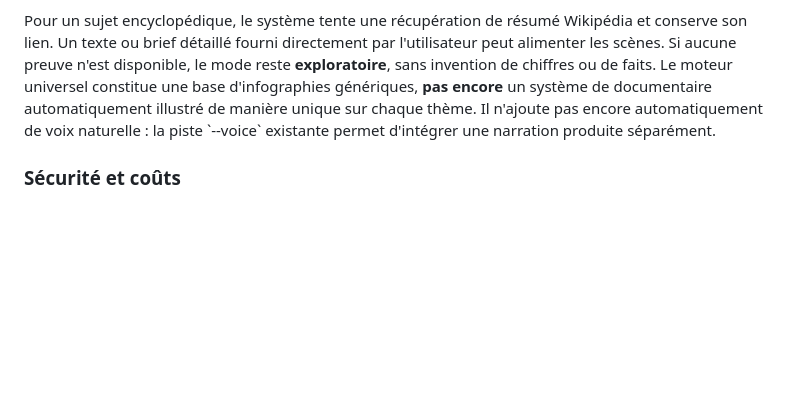
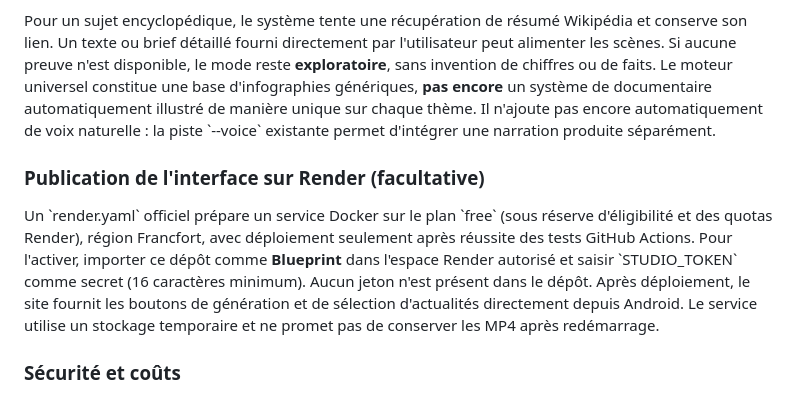
Before and after one commit to dbrckk/Production-vid-o-verticale-, a Markdown page: README.md, the part around the change. Drawn GitHub-style; blank space fills up the shorter version.

Commit message:
Document secure free-plan Render Blueprint and one-click news rendering

```diff
--- a/README.md
+++ b/README.md
@@ -96,6 +96,11 @@ Les sujets d'actualité sont tirés de flux RSS fixes (franceinfo, France 24, Le
 
 Pour un sujet encyclopédique, le système tente une récupération de résumé Wikipédia et conserve son lien. Un texte ou brief détaillé fourni directement par l'utilisateur peut alimenter les scènes. Si aucune preuve n'est disponible, le mode reste **exploratoire**, sans invention de chiffres ou de faits. Le moteur universel constitue une base d'infographies génériques, **pas encore** un système de documentaire automatiquement illustré de manière unique sur chaque thème. Il n'ajoute pas encore automatiquement de voix naturelle : la piste \`--voice\` existante permet d'intégrer une narration produite séparément.
 
+
+### Publication de l'interface sur Render (facultative)
+
+Un \`render.yaml\` officiel prépare un service Docker sur le plan \`free\` (sous réserve d'éligibilité et des quotas Render), région Francfort, avec déploiement seulement après réussite des tests GitHub Actions. Pour l'activer, importer ce dépôt comme **Blueprint** dans l'espace Render autorisé et saisir \`STUDIO_TOKEN\` comme secret (16 caractères minimum). Aucun jeton n'est présent dans le dépôt. Après déploiement, le site fournit les boutons de génération et de sélection d'actualités directement depuis Android. Le service utilise un stockage temporaire et ne promet pas de conserver les MP4 après redémarrage.
+
 ### Sécurité et coûts
 
 - Application locale par défaut ; un serveur accessible publiquement exige \`STUDIO_TOKEN\` et HTTPS.
```
